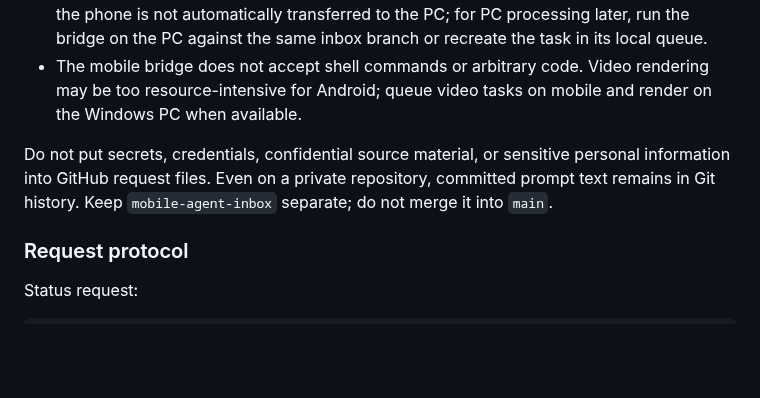
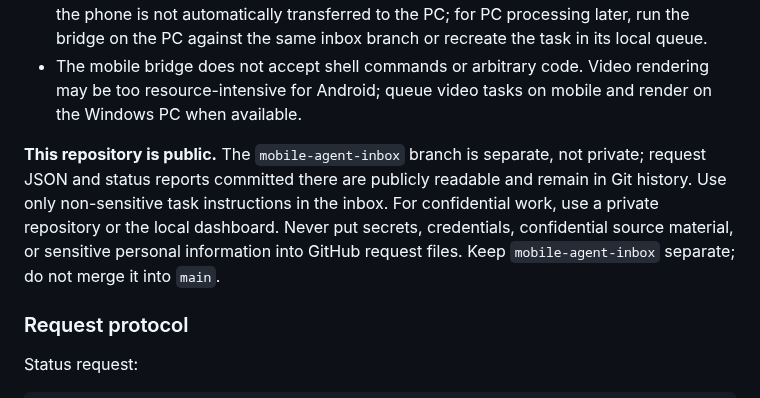
Before and after one commit to Ans-to/Youtube-Agent-automation, a Markdown page: README.md, the part around the change. Drawn GitHub-style; blank space fills up the shorter version.

Commit message:
docs: correct public inbox privacy warning

```diff
--- a/README.md
+++ b/README.md
@@ -113,7 +113,7 @@ A separate operational branch, `mobile-agent-inbox`, is available for requests c
 - The phone and PC still have separate local queues and output folders. A task queued on the phone is not automatically transferred to the PC; for PC processing later, run the bridge on the PC against the same inbox branch or recreate the task in its local queue.
 - The mobile bridge does not accept shell commands or arbitrary code. Video rendering may be too resource-intensive for Android; queue video tasks on mobile and render on the Windows PC when available.
 
-Do not put secrets, credentials, confidential source material, or sensitive personal information into GitHub request files. Even on a private repository, committed prompt text remains in Git history. Keep `mobile-agent-inbox` separate; do not merge it into `main`.
+**This repository is public.** The `mobile-agent-inbox` branch is separate, not private; request JSON and status reports committed there are publicly readable and remain in Git history. Use only non-sensitive task instructions in the inbox. For confidential work, use a private repository or the local dashboard. Never put secrets, credentials, confidential source material, or sensitive personal information into GitHub request files. Keep `mobile-agent-inbox` separate; do not merge it into `main`.
 
 ### Request protocol
 
```
